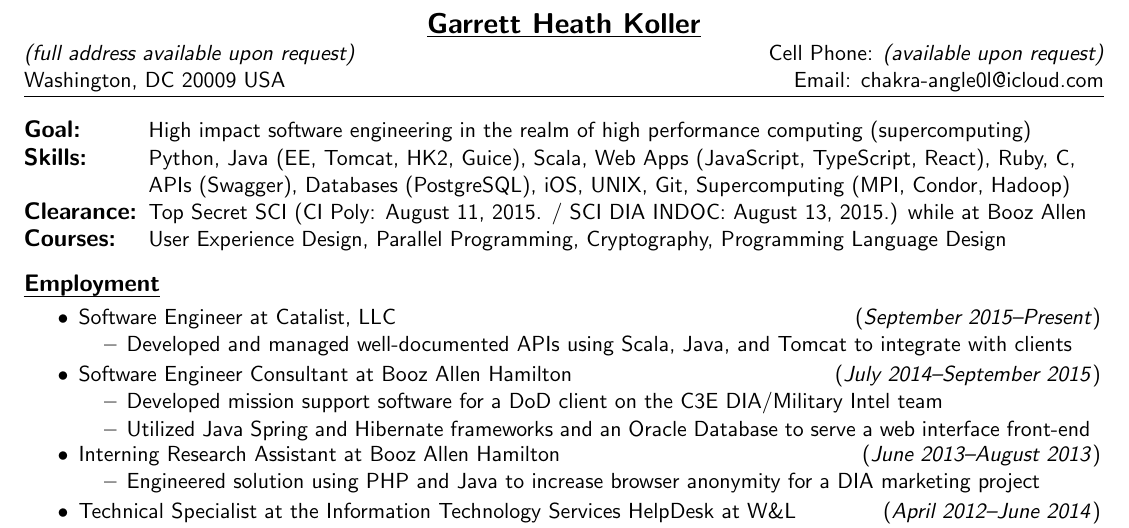
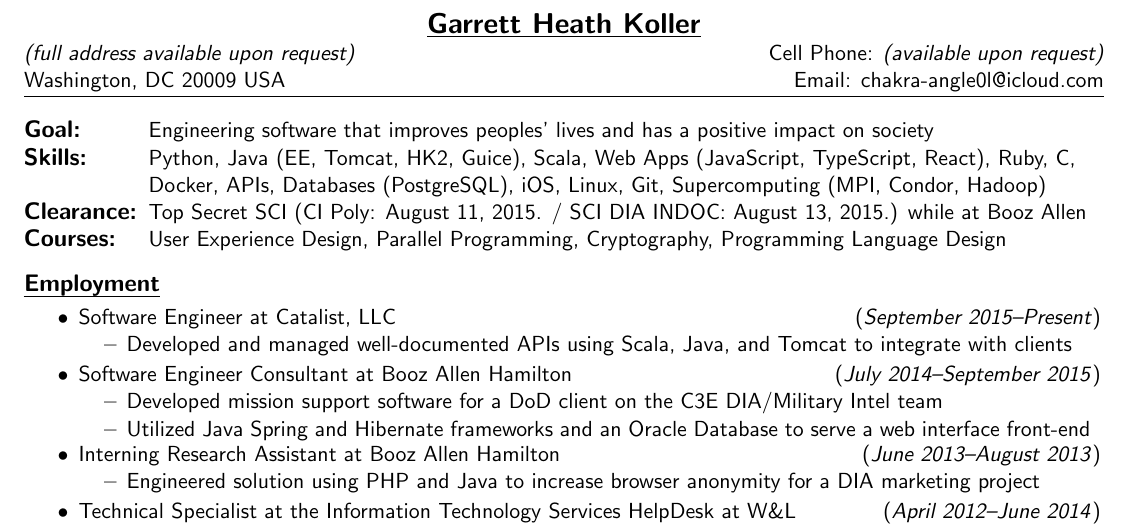
Before and after one commit to garrettheath4/Resume, a LaTeX CV (Resume.tex): part of the page, cut so that both start at the same text. The pictures show the PDF file Resume.pdf that the author committed with the source.

Commit message:
Minor: Added Docker and prioritized Python in list of Skills

```diff
--- a/Resume.tex
+++ b/Resume.tex
@@ -170,13 +170,12 @@
 %%%%%%%%%%%%%%%%%%%%%%%%%%%%%%%%%%%%%%%%%%%%%%%%%%
 
 \begin{tabular*}{\textwidth}{ p{2.2cm} l }
-	{\large \textbf{Goal:}}      & High impact software engineering in the realm of
-	                               high performance computing (supercomputing) \\
-	{\large \textbf{Skills:}}    & Python, Java (EE, Tomcat, HK2, Guice), Scala, Web Apps
-	                               (JavaScript, TypeScript, React), Ruby, C,
+	{\large \textbf{Goal:}}      & Engineering software that improves peoples' lives and has a positive impact on society \\
+	{\large \textbf{Skills:}}    & Python, Java (EE, Tomcat, HK2, Guice), Scala,
+	                               Web Apps (JavaScript, TypeScript, React), Ruby, C,
 	                               \\
-	                             & APIs (Swagger), Databases (PostgreSQL), iOS,
-	                               UNIX,
+	                             & Docker, APIs, Databases (PostgreSQL), iOS,
+	                               Linux,
 	                               \href{https://github.com/garrettheath4}{Git},
 	                               Supercomputing (MPI,
 	                               \href{http://www.htcondorproject.org/}{Condor},
```
Also changed, not shown: Resume.pdf.
